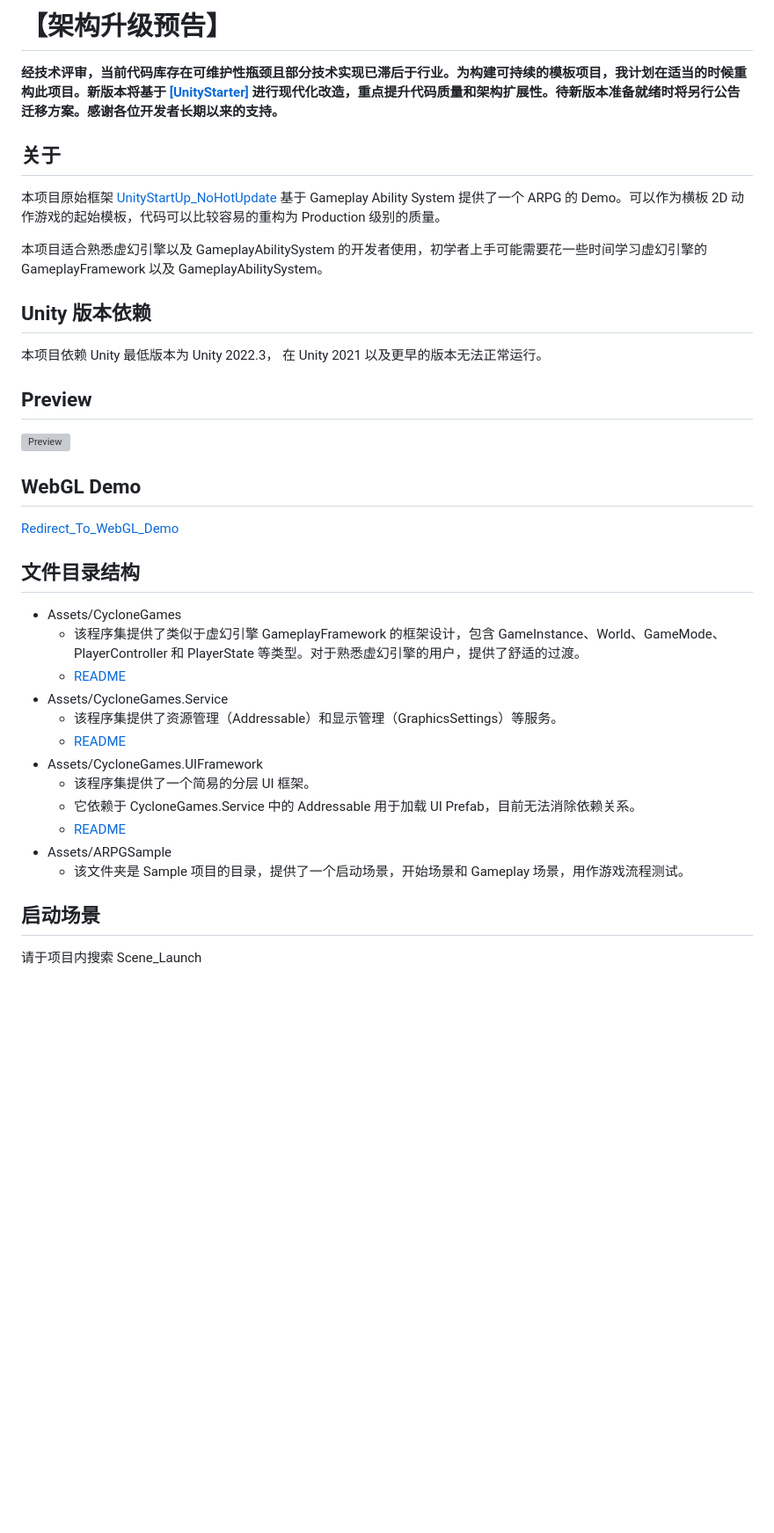
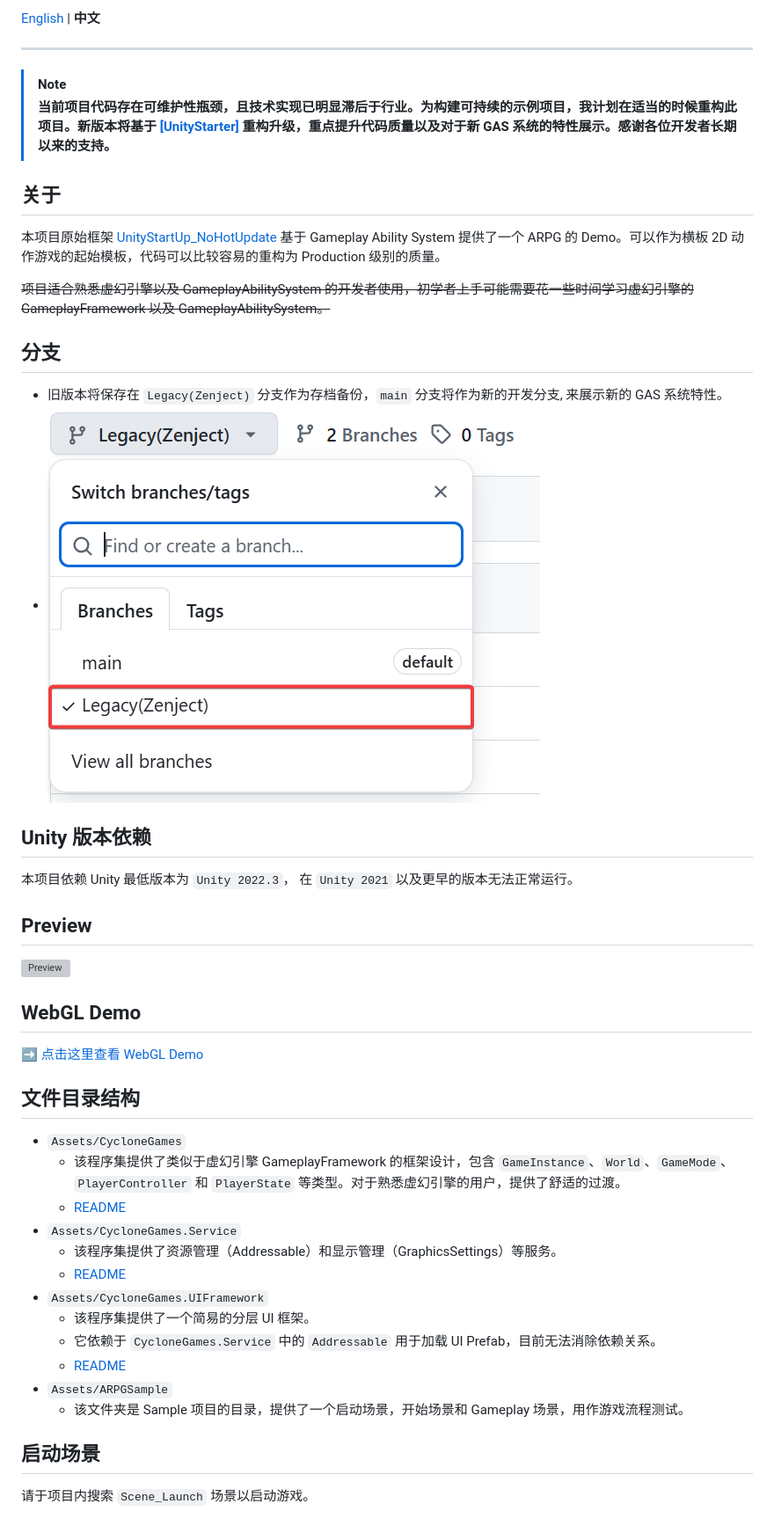
Before and after one commit to MaiKuraki/UnityGameplayAbilitySystemSample, a Markdown page: README_CHN.md, the part around one of its changes. Shown at 88% size. GitHub-like rendering; pictures changed too: README/branches.png (added); blank space fills up the shorter version; grey boxes are pictures that could not be loaded.

```diff
--- a/README_CHN.md
+++ b/README_CHN.md
@@ -5,30 +2,48 @@
 
-# 【架构升级预告】
-**经技术评审，当前代码库存在可维护性瓶颈且部分技术实现已滞后于行业。为构建可持续的模板项目，我计划在适当的时候重构此项目。新版本将基于 [[UnityStarter]](https://github.com/MaiKuraki/UnityStarter) 进行现代化改造，重点提升代码质量和架构扩展性。待新版本准备就绪时将另行公告迁移方案。感谢各位开发者长期以来的支持。**
+<p align="left"><a href="README.md">English</a> | <strong>中文</strong></p>
+
+---
+
+> [!NOTE]
+> **当前项目代码存在可维护性瓶颈，且技术实现已明显滞后于行业。为构建可持续的示例项目，我计划在适当的时候重构此项目。新版本将基于 [[UnityStarter]](https://github.com/MaiKuraki/UnityStarter) 重构升级，重点提升代码质量以及对于新 GAS 系统的特性展示。感谢各位开发者长期以来的支持。**
 
 ## 关于
+
 本项目原始框架 [UnityStartUp_NoHotUpdate](https://github.com/MaiKuraki/UnityStartUp_NoHotUpdate) 基于 Gameplay Ability System 提供了一个 ARPG 的 Demo。可以作为横板 2D 动作游戏的起始模板，代码可以比较容易的重构为 Production 级别的质量。
 
-本项目适合熟悉虚幻引擎以及 GameplayAbilitySystem 的开发者使用，初学者上手可能需要花一些时间学习虚幻引擎的 GameplayFramework 以及 GameplayAbilitySystem。
+~~项目适合熟悉虚幻引擎以及 GameplayAbilitySystem 的开发者使用，初学者上手可能需要花一些时间学习虚幻引擎的 GameplayFramework 以及 GameplayAbilitySystem。~~
+
+## 分支
+-   旧版本将保存在 `Legacy(Zenject)` 分支作为存档备份，`main` 分支将作为新的开发分支, 来展示新的 GAS 系统特性。
+-   <img src="./README/branches.png" alt="Branch Select" style="width: 50%; height: auto; max-width: 360px;" />
+
 ## Unity 版本依赖
-本项目依赖 Unity 最低版本为 Unity 2022.3， 在 Unity 2021 以及更早的版本无法正常运行。
+
+本项目依赖 Unity 最低版本为 `Unity 2022.3`， 在 `Unity 2021` 以及更早的版本无法正常运行。
+
 ## Preview
+
 ![Preview](./README/preview.gif)
+
 ## WebGL Demo
-[Redirect_To_WebGL_Demo](https://maikuraki.github.io/2024/10/07/Unity_WebGL_Demo/)
+
+[➡️ 点击这里查看 WebGL Demo](https://maikuraki.github.io/2024/10/07/Unity_WebGL_Demo/)
+
 ## 文件目录结构
--   Assets/CycloneGames
-    -   该程序集提供了类似于虚幻引擎 GameplayFramework 的框架设计，包含 GameInstance、World、GameMode、PlayerController 和 PlayerState 等类型。对于熟悉虚幻引擎的用户，提供了舒适的过渡。
+
+-   `Assets/CycloneGames`
+    -   该程序集提供了类似于虚幻引擎 GameplayFramework 的框架设计，包含 `GameInstance`、`World`、`GameMode`、`PlayerController` 和 `PlayerState` 等类型。对于熟悉虚幻引擎的用户，提供了舒适的过渡。
     -   [README](./GameplayAbilitySystemSample/Assets/CycloneGames/README_CHN.md)
--   Assets/CycloneGames.Service
+-   `Assets/CycloneGames.Service`
     -   该程序集提供了资源管理（Addressable）和显示管理（GraphicsSettings）等服务。
     -   [README](./GameplayAbilitySystemSample/Assets/CycloneGames.Service/README_CHN.md)
--   Assets/CycloneGames.UIFramework
+-   `Assets/CycloneGames.UIFramework`
     -   该程序集提供了一个简易的分层 UI 框架。
-    -   它依赖于 CycloneGames.Service 中的 Addressable 用于加载 UI Prefab，目前无法消除依赖关系。
+    -   它依赖于 `CycloneGames.Service` 中的 `Addressable` 用于加载 UI Prefab，目前无法消除依赖关系。
     -   [README](./GameplayAbilitySystemSample/Assets/CycloneGames.UIFramework/README_CHN.md)
--   Assets/ARPGSample
+-   `Assets/ARPGSample`
     -   该文件夹是 Sample 项目的目录，提供了一个启动场景，开始场景和 Gameplay 场景，用作游戏流程测试。
 
 ## 启动场景
-请于项目内搜索 Scene_Launch
+
+请于项目内搜索 `Scene_Launch` 场景以启动游戏。
```
Also changed, not shown: other parts of README_CHN.md (+0 -3 lines), README.md (+32 -16 lines).
